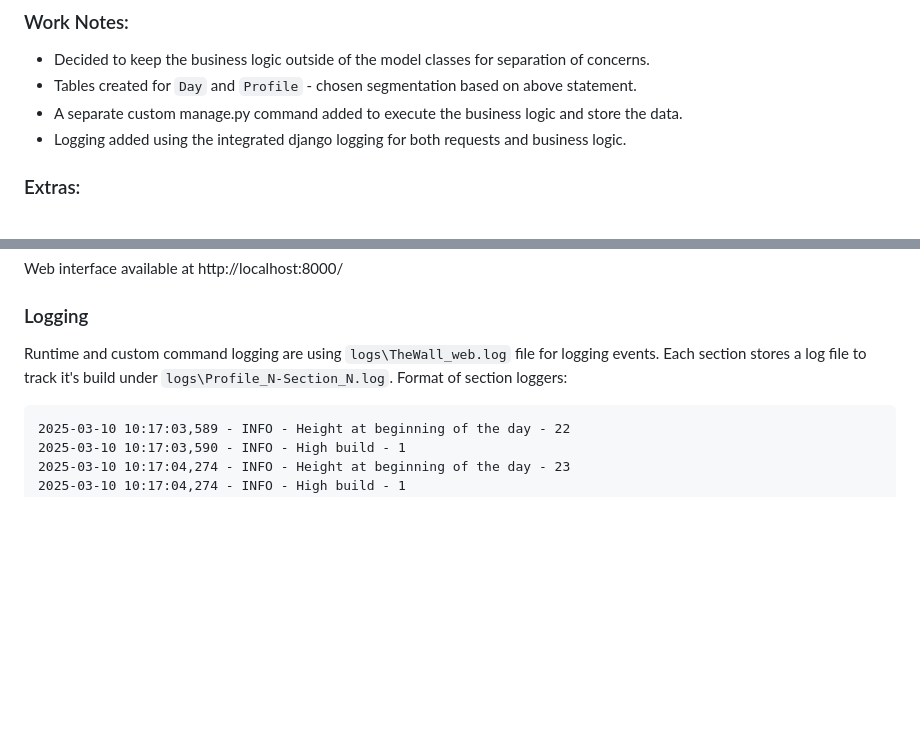
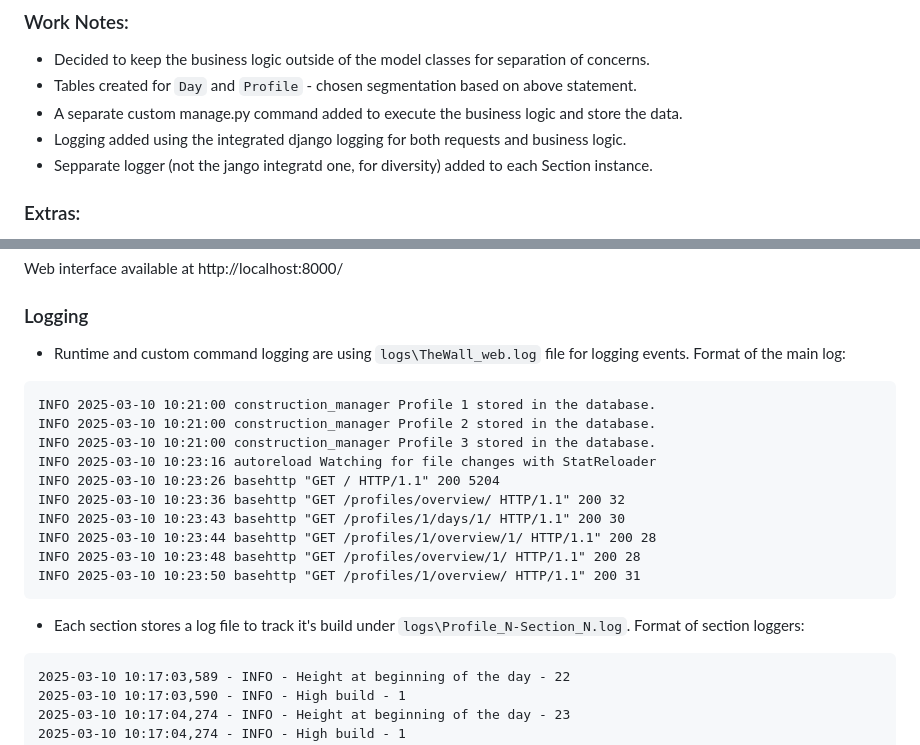
Before and after one commit to radevsto/the_wall_construction, a Markdown page: README.md, 2 parts joined by grey strips. Rendered like a GitHub page; blank space fills up the shorter version.

````diff
--- a/README.md
+++ b/README.md
@@ -12,6 +12,7 @@ Assignment content at the bottom of this readme.
 - Tables created for `Day` and `Profile` - chosen segmentation based on above statement.
 - A separate custom manage.py command added to execute the business logic and store the data.
 - Logging added using the integrated django logging for both requests and business logic.
+- Sepparate logger (not the jango integratd one, for diversity) added to each Section instance.
 
 ### Extras:
 - API for Overall cost of a profile
@@ -47,8 +48,22 @@ Web interface available at http://localhost:8000/
 
 ### Logging
 
-Runtime and custom command logging are using `logs\TheWall_web.log` file for logging events.
-Each section stores a log file to track it's build under `logs\Profile_N-Section_N.log`.
+- Runtime and custom command logging are using `logs\TheWall_web.log` file for logging events.
+Format of the main log:
+```
+INFO 2025-03-10 10:21:00 construction_manager Profile 1 stored in the database.
+INFO 2025-03-10 10:21:00 construction_manager Profile 2 stored in the database.
+INFO 2025-03-10 10:21:00 construction_manager Profile 3 stored in the database.
+INFO 2025-03-10 10:23:16 autoreload Watching for file changes with StatReloader
+INFO 2025-03-10 10:23:26 basehttp "GET / HTTP/1.1" 200 5204
+INFO 2025-03-10 10:23:36 basehttp "GET /profiles/overview/ HTTP/1.1" 200 32
+INFO 2025-03-10 10:23:43 basehttp "GET /profiles/1/days/1/ HTTP/1.1" 200 30
+INFO 2025-03-10 10:23:44 basehttp "GET /profiles/1/overview/1/ HTTP/1.1" 200 28
+INFO 2025-03-10 10:23:48 basehttp "GET /profiles/overview/1/ HTTP/1.1" 200 28
+INFO 2025-03-10 10:23:50 basehttp "GET /profiles/1/overview/ HTTP/1.1" 200 31
+```
+
+- Each section stores a log file to track it's build under `logs\Profile_N-Section_N.log`.
 Format of section loggers:
 ```
 2025-03-10 10:17:03,589 - INFO - Height at beginning of the day - 22
````
